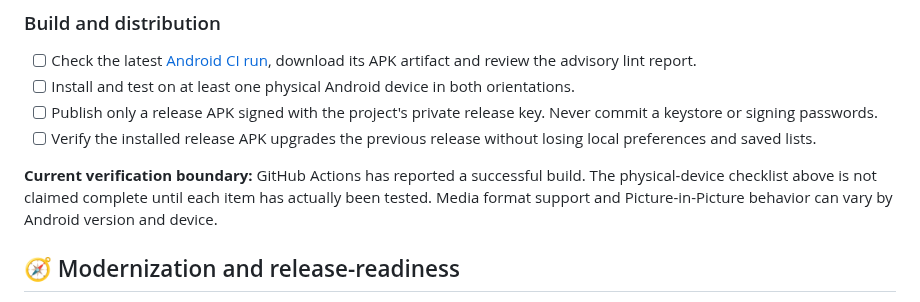
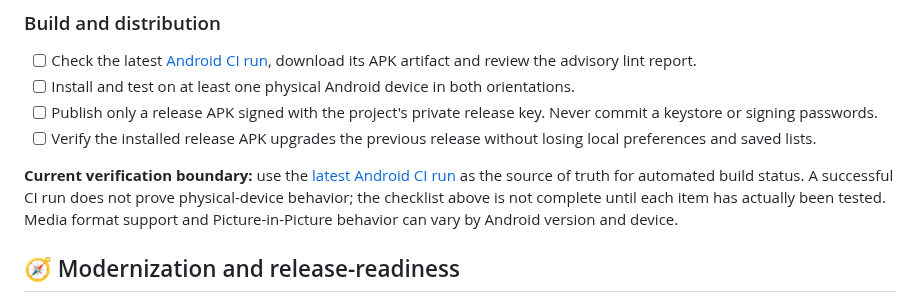
Before and after one commit to Narsing-s/Nova-Player, a Markdown page: README.md, the part around the change. GitHub-like rendering.

```diff
--- a/README.md
+++ b/README.md
@@ -251,7 +251,7 @@ When a video is playing in landscape, an on-video quick-action dock keeps playba
 - [ ] Publish only a release APK signed with the project's private release key. Never commit a keystore or signing passwords.
 - [ ] Verify the installed release APK upgrades the previous release without losing local preferences and saved lists.
 
-**Current verification boundary:** GitHub Actions has reported a successful build. The physical-device checklist above is not claimed complete until each item has actually been tested. Media format support and Picture-in-Picture behavior can vary by Android version and device.
+**Current verification boundary:** use the [latest Android CI run](https://github.com/Narsing-s/Nova-Player/actions/workflows/android-ci.yml) as the source of truth for automated build status. A successful CI run does not prove physical-device behavior; the checklist above is not complete until each item has actually been tested. Media format support and Picture-in-Picture behavior can vary by Android version and device.
 
 
 ## 🧭 Modernization and release-readiness
```
Also changed, not shown: docs/MODERN_FEATURE_ROADMAP.md (+52 -35 lines), docs/PRODUCTION_READINESS.md (+38 -33 lines).
